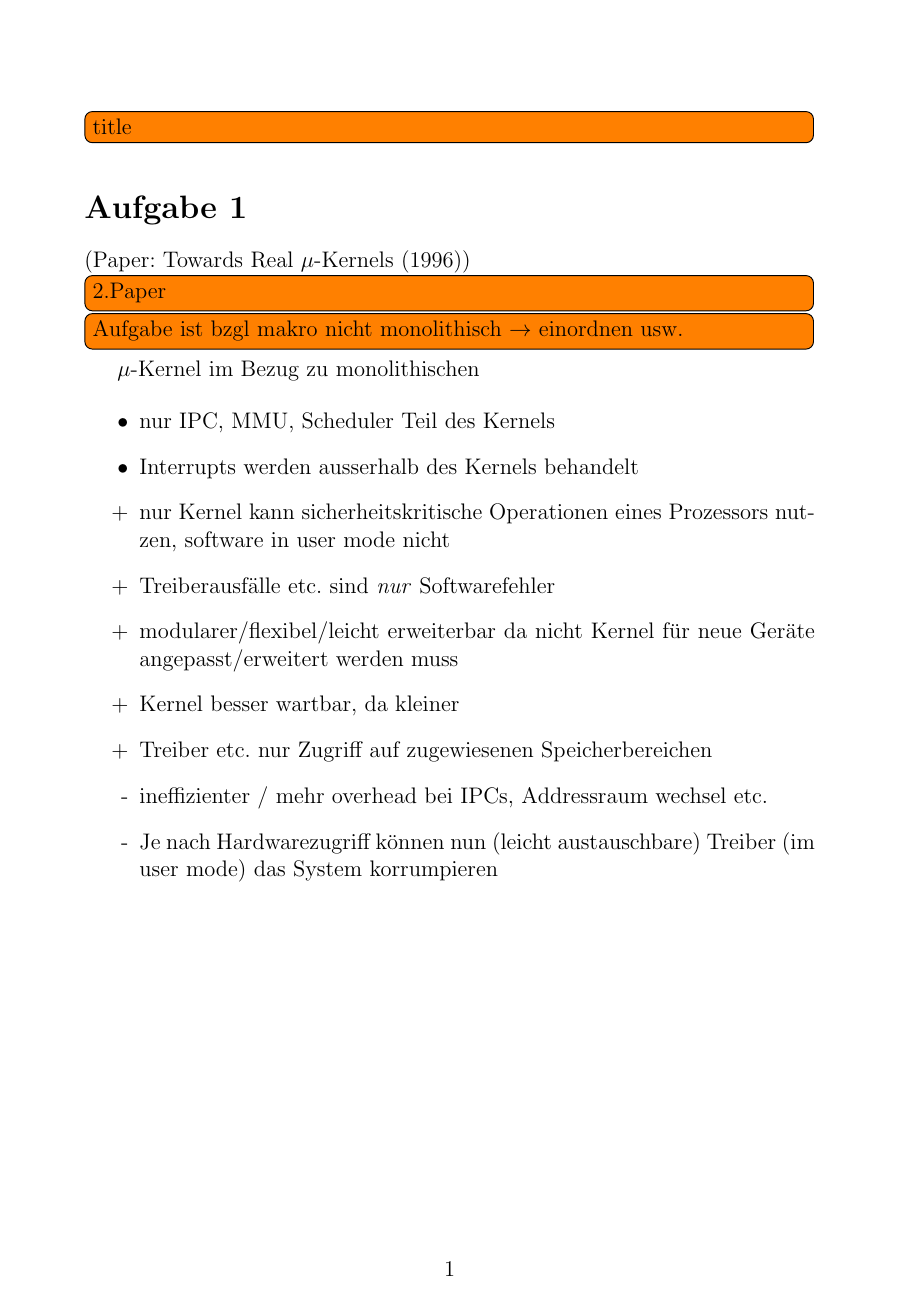
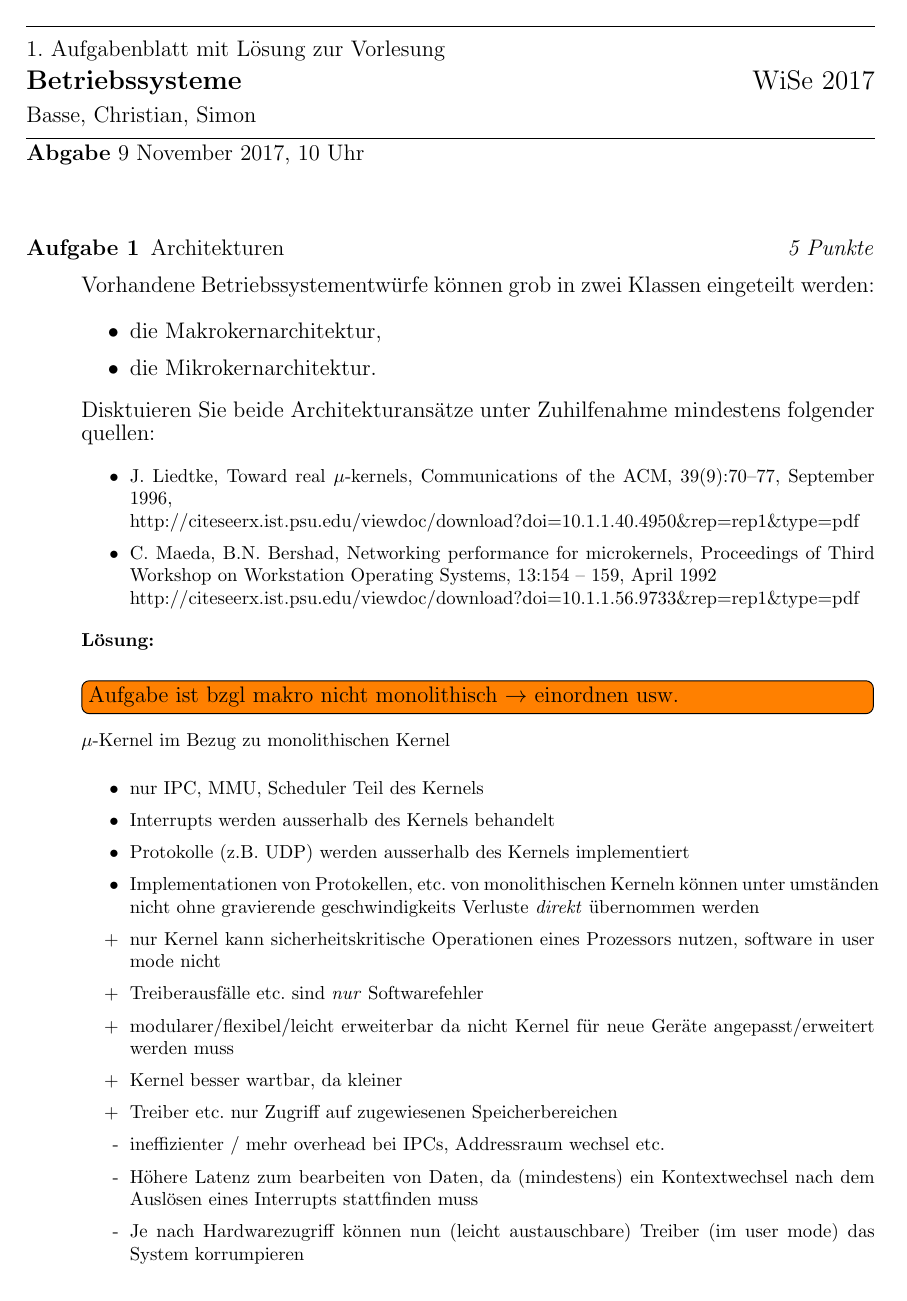
Before and after one commit to simon-auch/rust_GrandiOS, a LaTeX document (Aufgaben/a1.tex, which reads Aufgaben/preamble.tex): the whole page before the commit and page 1 of 2 after it. Compiled offline with pdfLaTeX.

Commit message:
Zettel 01 überarbeitet

```diff
--- a/Aufgaben/a1.tex
+++ b/Aufgaben/a1.tex
@@ -1,24 +1,48 @@
 \input{preamble}
 \begin{document}
-\todo[inline]{title}
+\HEADER{1}{Betriebssysteme}{WiSe 2017}{Basse, Christian, Simon}{9 November 2017, 10 Uhr}
+\begin{description}
+\AUFGABE{Architekturen}{5 Punkte}
 
-\section*{Aufgabe 1}
-(Paper: Towards Real \(\mu\)-Kernels (1996))
-\todo[inline]{2.Paper}
+Vorhandene Betriebssystementwürfe können grob in zwei Klassen eingeteilt werden:
+\begin{itemize}
+	\item die Makrokernarchitektur,
+	\item die Mikrokernarchitektur.
+\end{itemize}
+Disktuieren Sie beide Architekturansätze unter Zuhilfenahme mindestens folgender quellen:
+\footnotesize{\begin{itemize}
+	\item J. Liedtke, Toward real $\mu$-kernels, Communications of the ACM, 39(9):70--77, September 1996, \\http://citeseerx.ist.psu.edu/viewdoc/download?doi=10.1.1.40.4950\&rep=rep1\&type=pdf
+	\item C. Maeda, B.N. Bershad, Networking performance for microkernels, Proceedings of Third Workshop on Workstation Operating Systems, 13:154 – 159, April 1992 \\http://citeseerx.ist.psu.edu/viewdoc/download?doi=10.1.1.56.9733\&rep=rep1\&type=pdf
+\end{itemize}}
 
+\textbf{Lösung:}\\
 \todo[inline]{Aufgabe ist bzgl makro nicht monolithisch \(\rightarrow\) einordnen usw.}
-\(\mu\)-Kernel im Bezug zu monolithischen
+\(\mu\)-Kernel im Bezug zu monolithischen Kernel
 
 \begin{itemize}
   \item nur IPC, MMU, Scheduler Teil des Kernels
   \item Interrupts werden ausserhalb des Kernels behandelt
+  \item Protokolle (z.B. UDP) werden ausserhalb des Kernels implementiert
+  \item Implementationen von Protokellen, etc. von monolithischen Kerneln können unter umständen nicht ohne gravierende geschwindigkeits Verluste \emph{direkt} übernommen werden
   \item[+] nur Kernel kann sicherheitskritische Operationen eines Prozessors nutzen, software in user mode nicht
   \item[+] Treiberausfälle etc. sind \emph{nur} Softwarefehler
   \item[+] modularer/flexibel/leicht erweiterbar da nicht Kernel für neue Geräte angepasst/erweitert werden muss
   \item[+] Kernel besser wartbar, da kleiner
   \item[+] Treiber etc. nur Zugriff auf zugewiesenen Speicherbereichen
   \item[-] ineffizienter / mehr overhead bei IPCs, Addressraum wechsel etc.
+  \item[-] Höhere Latenz zum bearbeiten von Daten, da (mindestens) ein Kontextwechsel nach dem Auslösen eines Interrupts stattfinden muss
   \item[-] Je nach Hardwarezugriff können nun (leicht austauschbare) Treiber (im user mode) das System korrumpieren
 \end{itemize}
 
+
+\AUFGABE{Steuerung von Geräten}{15 Punkte}
+
+Implementieren Sie eine \texttt{print}-Funktion zum ausgeben von Daten über die serielle Schnittstelle (Debug-Unit, DBGU).
+
+\textbf{Lösung:}
+
+Siehe Code.
+
+
+\end{description}
 \end{document}
--- a/Aufgaben/preamble.tex
+++ b/Aufgaben/preamble.tex
@@ -1,6 +1,54 @@
-\documentclass[a4paper,12pt]{article}
+\documentclass[a4paper,twoside,12pt]{article}
+%\usepackage [reqno] {amsmath}
 \usepackage[utf8]{inputenc}
+\usepackage[]{algorithm2e}
+\usepackage{listingsutf8}
 \usepackage{amsfonts,amstext}
-\usepackage{amsmath}
+\usepackage{amsmath,amssymb}
 \usepackage{german}
+\usepackage{fullpage}
+\usepackage[normalem]{ulem}
 \usepackage{todonotes}
+
+\newcommand{\ZETTELNUMMER}[1]{#1}
+\newcommand{\ABGABEDATUM}[1]{#1}
+
+\newcounter{AUFGNR}
+\setcounter{AUFGNR}{1}
+\newcommand{\AUFGABE}[2]{\vspace{0.3cm}\item[Aufgabe~\arabic{AUFGNR}]\stepcounter{AUFGNR} #1\hfill\emph{#2}}
+
+
+\newcommand{\floor}[1]{\left\lfloor{#1}\right\rfloor}
+\newcommand{\ceil}[1]{\left\lceil{#1}\right\rceil}
+\newcommand{\eps}{\varepsilon}
+\newcommand{\E}{\mathbf{E}}
+\renewcommand{\Pr}{\mathbf{Pr}}
+\newcommand{\R}{\mathbb{R}}
+\newcommand{\N}{\mathbb{N}}
+\newcommand{\half}[1]{\frac{#1}{2}}
+\newcommand{\enquote}[1]{``#1''}
+
+\renewcommand{\labelenumi}{(\alph{enumi})}
+\renewcommand{\labelenumii}{(\roman{enumii})}
+
+\newcommand{\HEADER}[5]{
+	\pagestyle{empty}
+	\hrule\medskip
+	\rule{0ex}{0ex}\\[-1ex]
+	\ZETTELNUMMER{#1}. Aufgabenblatt mit Lösung zur Vorlesung
+
+	\smallskip
+	\noindent
+	\large
+	\textbf{#2}\hfill #3 \\[0.5ex]
+	\normalsize
+	#4
+
+	\medskip\hrule
+
+	\smallskip
+	\noindent
+	\textbf{Abgabe} \ABGABEDATUM{#5}
+
+	\vskip 0.5cm
+}
```
Also changed, not shown: Aufgaben/a1.pdf.
